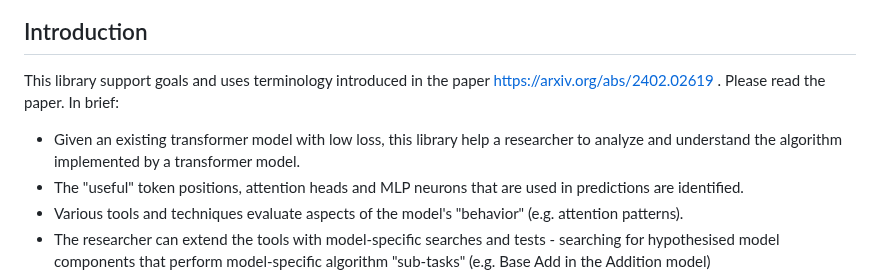
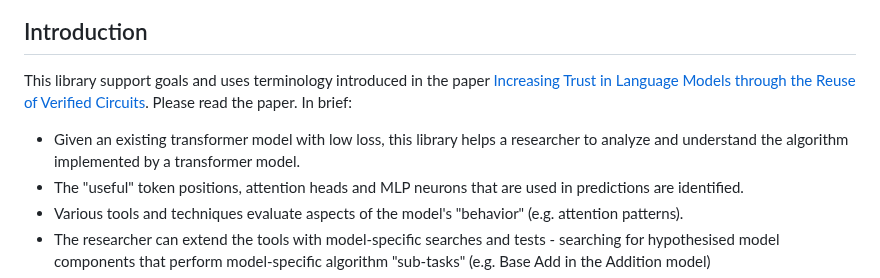
Before and after one commit to PhilipQuirke/quanta_maths, a Markdown page: README.md, the part around the change. Drawn GitHub-style.

Commit message:
Add link to paper.

```diff
--- a/README.md
+++ b/README.md
@@ -5,8 +5,8 @@
 <p>
 
 ## Introduction
-This library support goals and uses terminology introduced in the paper https://arxiv.org/abs/2402.02619 . Please read the paper. In brief:
-- Given an existing transformer model with low loss, this library help a researcher to analyze and understand the algorithm implemented by a transformer model.
+This library support goals and uses terminology introduced in the paper [Increasing Trust in Language Models through the Reuse of Verified Circuits](https://arxiv.org/abs/2402.02619). Please read the paper. In brief:
+- Given an existing transformer model with low loss, this library helps a researcher to analyze and understand the algorithm implemented by a transformer model.
 - The "useful" token positions, attention heads and MLP neurons that are used in predictions are identified.
 - Various tools and techniques evaluate aspects of the model's "behavior" (e.g. attention patterns).
 - The researcher can extend the tools with model-specific searches and tests - searching for hypothesised model components that perform model-specific algorithm "sub-tasks" (e.g. Base Add in the Addition model)
```
